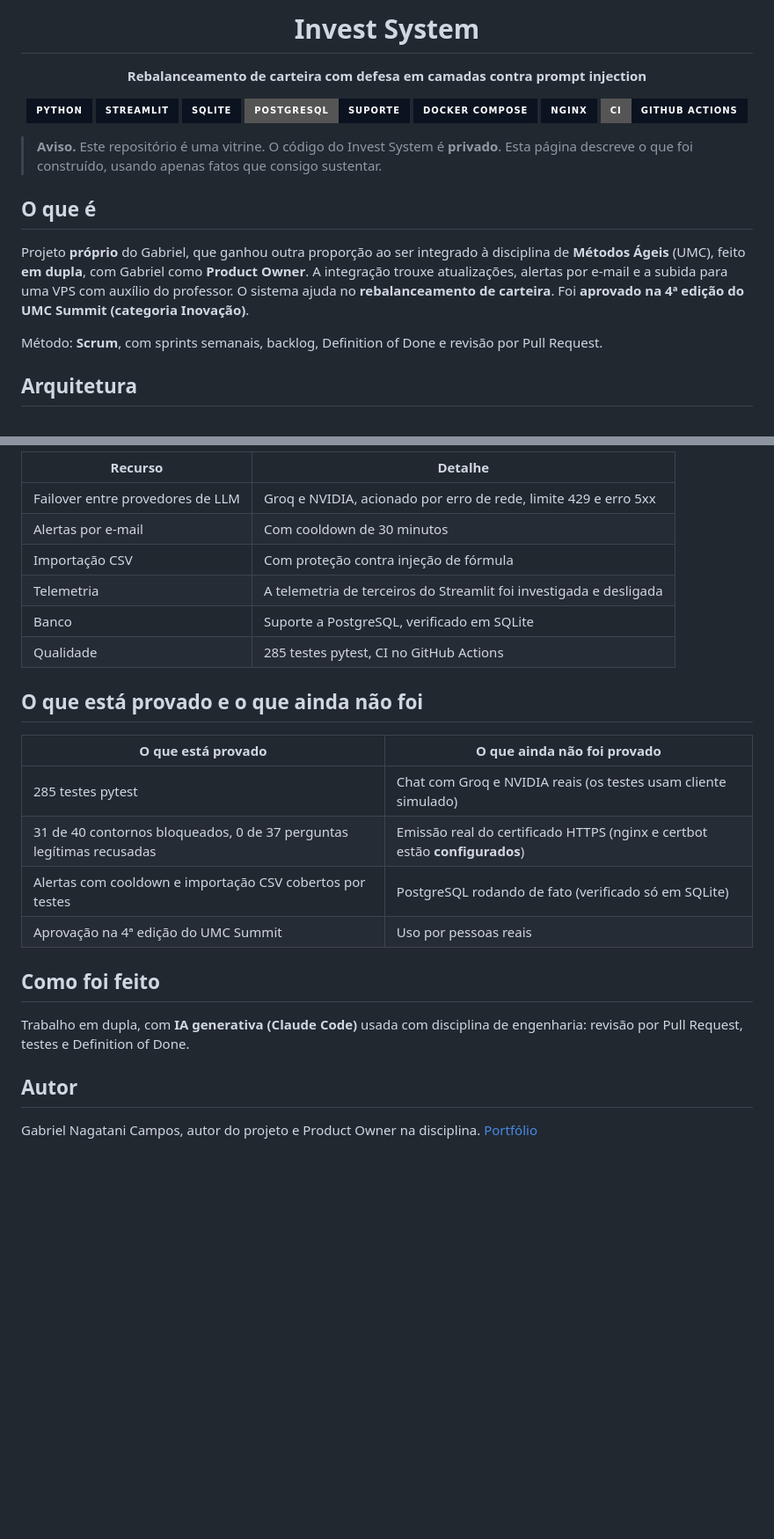
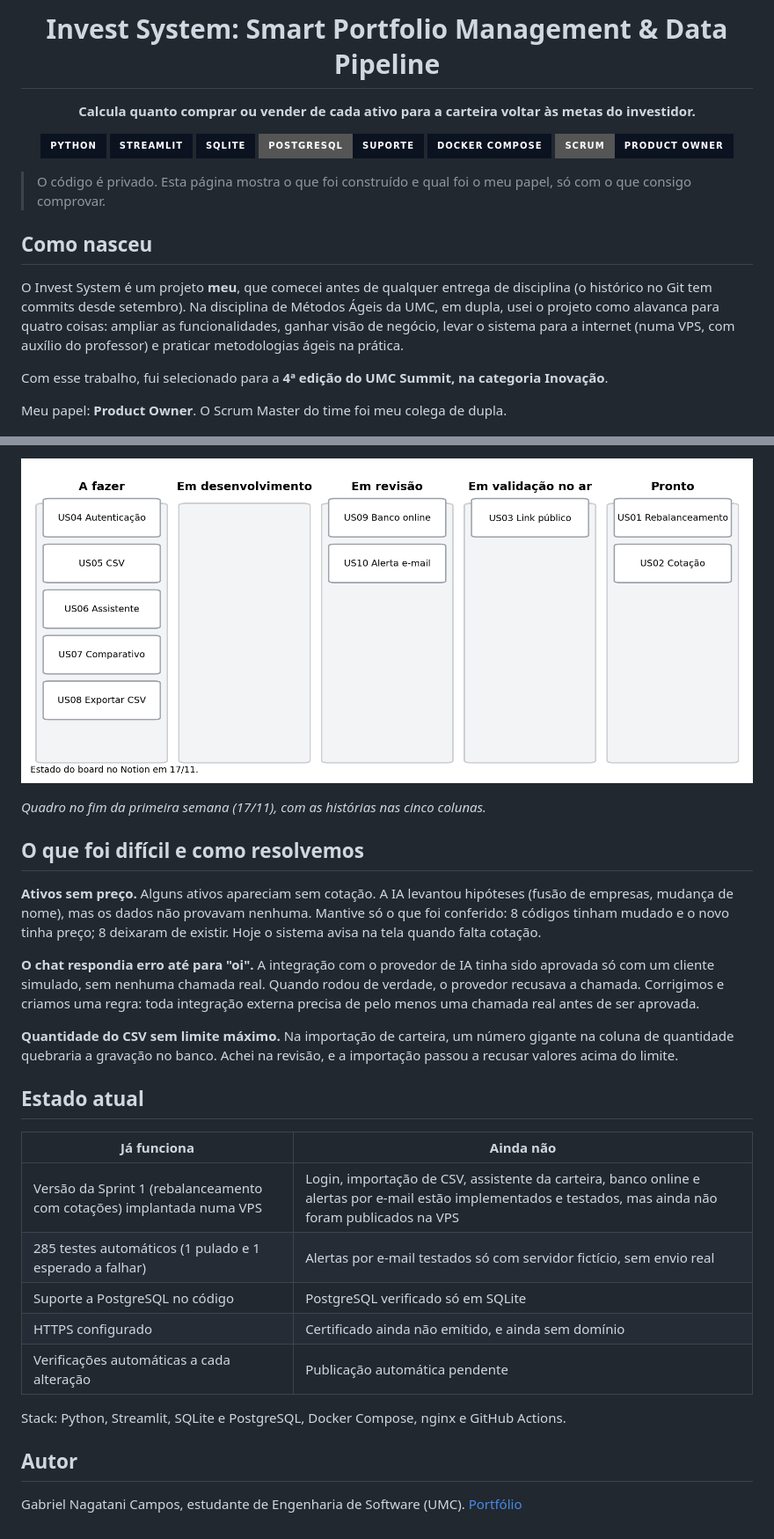
Before and after one commit to gabrielnagatanicampos/invest-system-showcase, a Markdown page: README.md, 2 parts joined by grey strips. Shown at 88% size. Rendered like a GitHub page; pictures changed too: assets/quadro-kanban.png (added); badges without logos; blank space fills up the shorter version.

```diff
--- a/README.md
+++ b/README.md
@@ -1,26 +1,25 @@
 <div align="center">
 
-# Invest System
+# Invest System: Smart Portfolio Management & Data Pipeline
 
-**Rebalanceamento de carteira com defesa em camadas contra prompt injection**
+**Calcula quanto comprar ou vender de cada ativo para a carteira voltar às metas do investidor.**
 
 ![Python](https://img.shields.io/badge/Python-0B1220?style=for-the-badge&logo=python&logoColor=3B82F6)
 ![Streamlit](https://img.shields.io/badge/Streamlit-0B1220?style=for-the-badge&logo=streamlit&logoColor=3B82F6)
 ![SQLite](https://img.shields.io/badge/SQLite-0B1220?style=for-the-badge&logo=sqlite&logoColor=3B82F6)
 ![PostgreSQL](https://img.shields.io/badge/PostgreSQL-suporte-0B1220?style=for-the-badge&logo=postgresql&logoColor=3B82F6)
 ![Docker](https://img.shields.io/badge/Docker_Compose-0B1220?style=for-the-badge&logo=docker&logoColor=3B82F6)
-![nginx](https://img.shields.io/badge/nginx-0B1220?style=for-the-badge&logo=nginx&logoColor=3B82F6)
-![GitHub Actions](https://img.shields.io/badge/CI-GitHub_Actions-0B1220?style=for-the-badge&logo=githubactions&logoColor=3B82F6)
+![Scrum](https://img.shields.io/badge/Scrum-Product_Owner-0B1220?style=for-the-badge&logo=jira&logoColor=3B82F6)
 
 </div>
 
-> **Aviso.** Este repositório é uma vitrine. O código do Invest System é **privado**. Esta página descreve o que foi construído, usando apenas fatos que consigo sustentar.
+> O código é privado. Esta página mostra o que foi construído e qual foi o meu papel, só com o que consigo comprovar.
 
-## O que é
+## Como nasceu
 
-Projeto **próprio** do Gabriel, que ganhou outra proporção ao ser integrado à disciplina de **Métodos Ágeis** (UMC), feito **em dupla**, com Gabriel como **Product Owner**. A integração trouxe atualizações, alertas por e-mail e a subida para uma VPS com auxílio do professor. O sistema ajuda no **rebalanceamento de carteira**. Foi **aprovado na 4ª edição do UMC Summit (categoria Inovação)**.
+O Invest System é um projeto **meu**, que comecei antes de qualquer entrega de disciplina (o histórico no Git tem commits desde setembro). Na disciplina de Métodos Ágeis da UMC, em dupla, usei o projeto como alavanca para quatro coisas: ampliar as funcionalidades, ganhar visão de negócio, levar o sistema para a internet (numa VPS, com auxílio do professor) e praticar metodologias ágeis na prática.
 
-Método: **Scrum**, com sprints semanais, backlog, Definition of Done e revisão por Pull Request.
+Com esse trabalho, fui selecionado para a **4ª edição do UMC Summit, na categoria Inovação**.
 
-## Arquitetura
+Meu papel: **Product Owner**. O Scrum Master do time foi meu colega de dupla.
 
@@ -67,26 +70,28 @@ flowchart LR
 
-| Recurso | Detalhe |
+![Quadro Kanban](assets/quadro-kanban.png)
+
+*Quadro no fim da primeira semana (17/11), com as histórias nas cinco colunas.*
+
+## O que foi difícil e como resolvemos
+
+**Ativos sem preço.** Alguns ativos apareciam sem cotação. A IA levantou hipóteses (fusão de empresas, mudança de nome), mas os dados não provavam nenhuma. Mantive só o que foi conferido: 8 códigos tinham mudado e o novo tinha preço; 8 deixaram de existir. Hoje o sistema avisa na tela quando falta cotação.
+
+**O chat respondia erro até para "oi".** A integração com o provedor de IA tinha sido aprovada só com um cliente simulado, sem nenhuma chamada real. Quando rodou de verdade, o provedor recusava a chamada. Corrigimos e criamos uma regra: toda integração externa precisa de pelo menos uma chamada real antes de ser aprovada.
+
+**Quantidade do CSV sem limite máximo.** Na importação de carteira, um número gigante na coluna de quantidade quebraria a gravação no banco. Achei na revisão, e a importação passou a recusar valores acima do limite.
+
+## Estado atual
+
+| Já funciona | Ainda não |
 |---|---|
-| Failover entre provedores de LLM | Groq e NVIDIA, acionado por erro de rede, limite 429 e erro 5xx |
-| Alertas por e-mail | Com cooldown de 30 minutos |
-| Importação CSV | Com proteção contra injeção de fórmula |
-| Telemetria | A telemetria de terceiros do Streamlit foi investigada e desligada |
-| Banco | Suporte a PostgreSQL, verificado em SQLite |
-| Qualidade | 285 testes pytest, CI no GitHub Actions |
+| Versão da Sprint 1 (rebalanceamento com cotações) implantada numa VPS | Login, importação de CSV, assistente da carteira, banco online e alertas por e-mail estão implementados e testados, mas ainda não foram publicados na VPS |
+| 285 testes automáticos (1 pulado e 1 esperado a falhar) | Alertas por e-mail testados só com servidor fictício, sem envio real |
+| Suporte a PostgreSQL no código | PostgreSQL verificado só em SQLite |
+| HTTPS configurado | Certificado ainda não emitido, e ainda sem domínio |
+| Verificações automáticas a cada alteração | Publicação automática pendente |
 
-## O que está provado e o que ainda não foi
-
-| O que está provado | O que ainda não foi provado |
-|---|---|
-| 285 testes pytest | Chat com Groq e NVIDIA reais (os testes usam cliente simulado) |
-| 31 de 40 contornos bloqueados, 0 de 37 perguntas legítimas recusadas | Emissão real do certificado HTTPS (nginx e certbot estão **configurados**) |
-| Alertas com cooldown e importação CSV cobertos por testes | PostgreSQL rodando de fato (verificado só em SQLite) |
-| Aprovação na 4ª edição do UMC Summit | Uso por pessoas reais |
-
-## Como foi feito
-
-Trabalho em dupla, com **IA generativa (Claude Code)** usada com disciplina de engenharia: revisão por Pull Request, testes e Definition of Done.
+Stack: Python, Streamlit, SQLite e PostgreSQL, Docker Compose, nginx e GitHub Actions.
 
 ## Autor
 
-Gabriel Nagatani Campos, autor do projeto e Product Owner na disciplina. [Portfólio](https://gabrielnagatanicampos.github.io)
+Gabriel Nagatani Campos, estudante de Engenharia de Software (UMC). [Portfólio](https://gabrielnagatanicampos.github.io)
```
Also changed, not shown: other parts of README.md (+37 -33 lines), docs/documentacao-agil.md (added, +82 -0 lines), assets/fluxo-bpmn.png (added).
